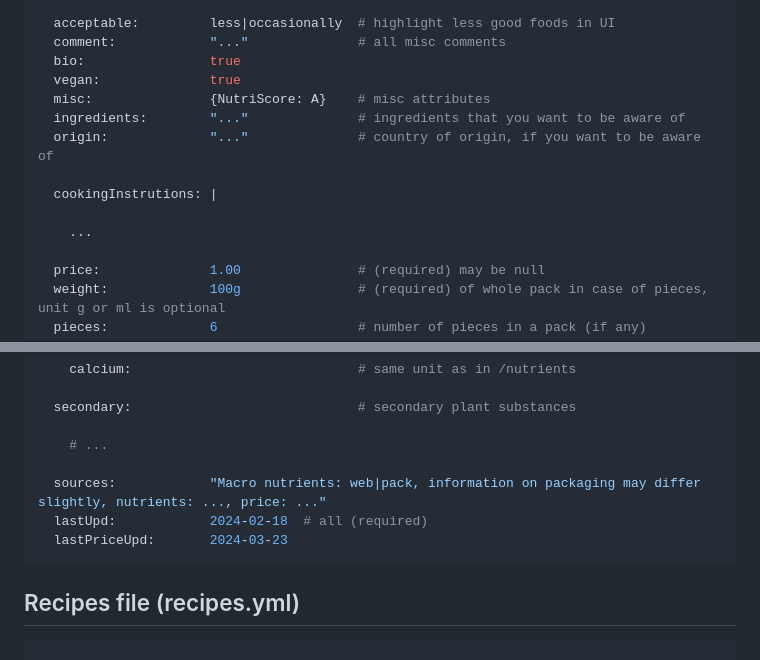
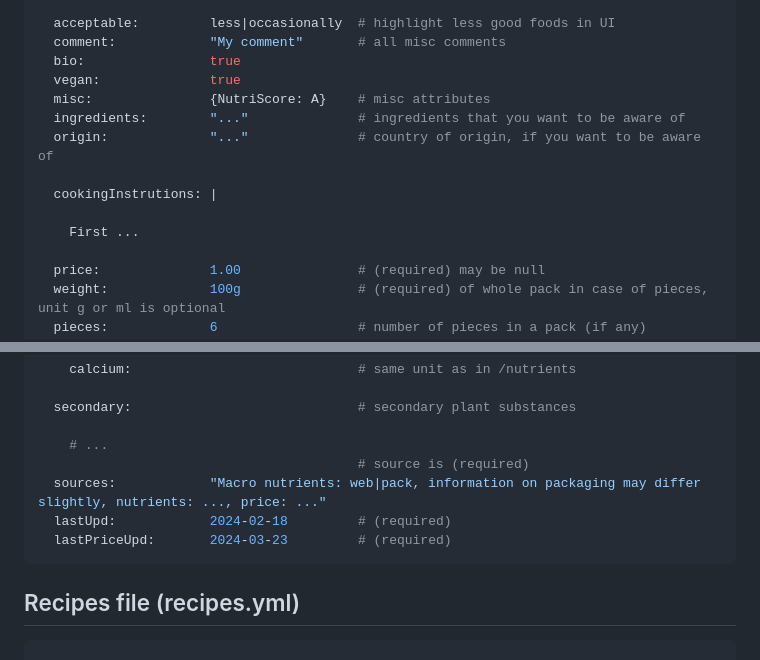
Before and after one commit to walter-a-jablonowski/simple-nutrition-counter, a Markdown page: misc/usage.md, 2 parts joined by grey strips. Rendered like a GitHub page.

````diff
--- a/misc/usage.md
+++ b/misc/usage.md
@@ -45,7 +45,7 @@ My food S Bio:                           # (required) display name (also used as
   url:                "..."
 
   acceptable:         less|occasionally  # highlight less good foods in UI
-  comment:            "..."              # all misc comments
+  comment:            "My comment"       # all misc comments
   bio:                true
   vegan:              true
   misc:               {NutriScore: A}    # misc attributes
@@ -54,7 +54,7 @@ My food S Bio:                           # (required) display name (also used as
 
   cookingInstrutions: |
 
-    ...
+    First ...
 
   price:              1.00               # (required) may be null
   weight:             100g               # (required) of whole pack in case of pieces, unit g or ml is optional
@@ -98,10 +98,10 @@ My food S Bio:                           # (required) display name (also used as
   secondary:                             # secondary plant substances
 
     # ...
-
+                                         # source is (required)
   sources:            "Macro nutrients: web|pack, information on packaging may differ slightly, nutrients: ..., price: ..."
-  lastUpd:            2024-02-18  # all (required)
-  lastPriceUpd:       2024-03-23
+  lastUpd:            2024-02-18         # (required)
+  lastPriceUpd:       2024-03-23         # (required)
 ```
 
 
````
